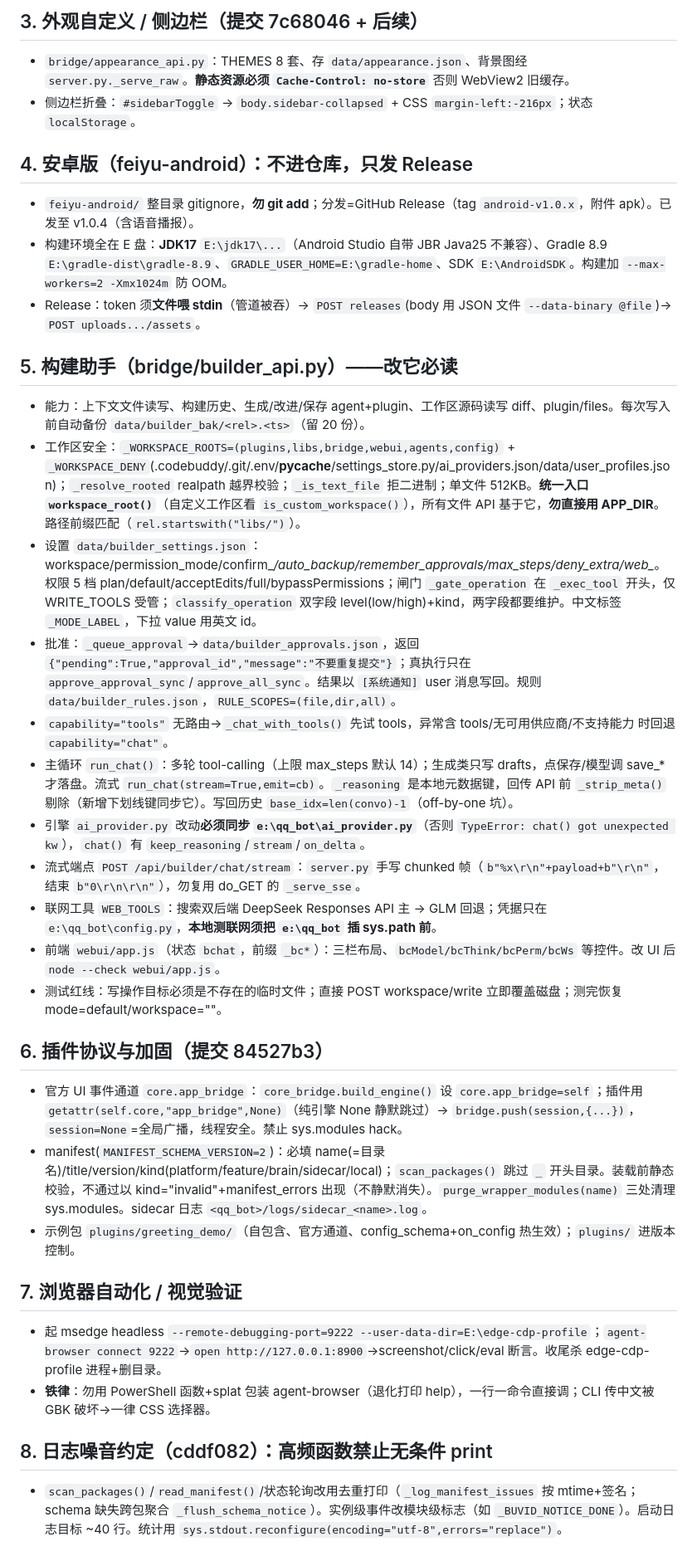
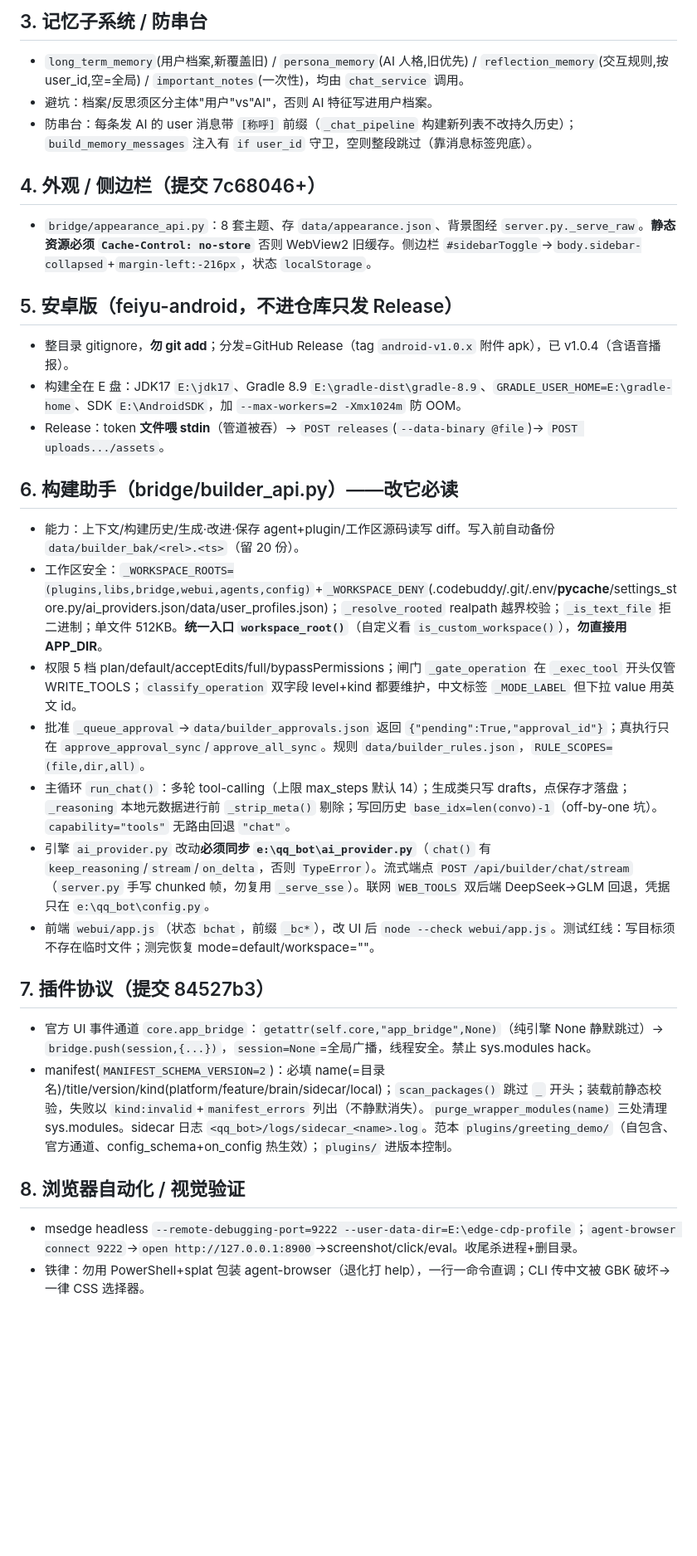
Before and after one commit to hth768/Fat-Fish, a Markdown page: .codebuddy/memory/MEMORY.md, the part around one of its changes. Shown at 83% size. Drawn GitHub-style; blank space fills up the shorter version.

Commit message:
chore: 合并精简 MEMORY.md（去重自编程条目，收紧各章节）
- 合并部署副本描述、去重自编程触发闸门/开关/构建上架/能力提示
- 压缩构建助手/插件协议/外观/安卓等章节，保留跨会话稳定要点

```diff
--- a/.codebuddy/memory/MEMORY.md
+++ b/.codebuddy/memory/MEMORY.md
@@ -31,35 +27,31 @@
 
-## 3. 外观自定义 / 侧边栏（提交 7c68046 + 后续）
-- `bridge/appearance_api.py`：THEMES 8 套、存 `data/appearance.json`、背景图经 `server.py._serve_raw`。**静态资源必须 `Cache-Control: no-store`** 否则 WebView2 旧缓存。
-- 侧边栏折叠：`#sidebarToggle` → `body.sidebar-collapsed` + CSS `margin-left:-216px`；状态 `localStorage`。
+## 3. 记忆子系统 / 防串台
+- `long_term_memory`(用户档案,新覆盖旧) / `persona_memory`(AI 人格,旧优先) / `reflection_memory`(交互规则,按 user_id,空=全局) / `important_notes`(一次性)，均由 `chat_service` 调用。
+- 避坑：档案/反思须区分主体"用户"vs"AI"，否则 AI 特征写进用户档案。
+- 防串台：每条发 AI 的 user 消息带 `[称呼]` 前缀（`_chat_pipeline` 构建新列表不改持久历史）；`build_memory_messages` 注入有 `if user_id` 守卫，空则整段跳过（靠消息标签兜底）。
 
-## 4. 安卓版（feiyu-android）：不进仓库，只发 Release
-- `feiyu-android/` 整目录 gitignore，**勿 git add**；分发=GitHub Release（tag `android-v1.0.x`，附件 apk）。已发至 v1.0.4（含语音播报）。
-- 构建环境全在 E 盘：**JDK17** `E:\jdk17\...`（Android Studio 自带 JBR Java25 不兼容）、Gradle 8.9 `E:\gradle-dist\gradle-8.9`、`GRADLE_USER_HOME=E:\gradle-home`、SDK `E:\AndroidSDK`。构建加 `--max-workers=2 -Xmx1024m` 防 OOM。
-- Release：token 须**文件喂 stdin**（管道被吞）→ `POST releases`(body 用 JSON 文件 `--data-binary @file`)→ `POST uploads.../assets`。
+## 4. 外观 / 侧边栏（提交 7c68046+）
+- `bridge/appearance_api.py`：8 套主题、存 `data/appearance.json`、背景图经 `server.py._serve_raw`。**静态资源必须 `Cache-Control: no-store`** 否则 WebView2 旧缓存。侧边栏 `#sidebarToggle`→`body.sidebar-collapsed`+`margin-left:-216px`，状态 `localStorage`。
 
-## 5. 构建助手（bridge/builder_api.py）——改它必读
-- 能力：上下文文件读写、构建历史、生成/改进/保存 agent+plugin、工作区源码读写 diff、plugin/files。每次写入前自动备份 `data/builder_bak/<rel>.<ts>`（留 20 份）。
-- 工作区安全：`_WORKSPACE_ROOTS=(plugins,libs,bridge,webui,agents,config)` + `_WORKSPACE_DENY`(.codebuddy/.git/.env/__pycache__/settings_store.py/ai_providers.json/data/user_profiles.json)；`_resolve_rooted` realpath 越界校验；`_is_text_file` 拒二进制；单文件 512KB。**统一入口 `workspace_root()`**（自定义工作区看 `is_custom_workspace()`），所有文件 API 基于它，**勿直接用 APP_DIR**。路径前缀匹配（`rel.startswith("libs/")`）。
-- 设置 `data/builder_settings.json`：workspace/permission_mode/confirm_*/auto_backup/remember_approvals/max_steps/deny_extra/web_*。权限 5 档 plan/default/acceptEdits/full/bypassPermissions；闸门 `_gate_operation` 在 `_exec_tool` 开头，仅 WRITE_TOOLS 受管；`classify_operation` 双字段 level(low/high)+kind，两字段都要维护。中文标签 `_MODE_LABEL`，下拉 value 用英文 id。
-- 批准：`_queue_approval`→`data/builder_approvals.json`，返回 `{"pending":True,"approval_id","message":"不要重复提交"}`；真执行只在 `approve_approval_sync`/`approve_all_sync`。结果以 `[系统通知]` user 消息写回。规则 `data/builder_rules.json`，`RULE_SCOPES=(file,dir,all)`。
-- `capability="tools"` 无路由→`_chat_with_tools()` 先试 tools，异常含 tools/无可用供应商/不支持能力 时回退 `capability="chat"`。
-- 主循环 `run_chat()`：多轮 tool-calling（上限 max_steps 默认 14）；生成类只写 drafts，点保存/模型调 save_* 才落盘。流式 `run_chat(stream=True,emit=cb)`。`_reasoning` 是本地元数据键，回传 API 前 `_strip_meta()` 剔除（新增下划线键同步它）。写回历史 `base_idx=len(convo)-1`（off-by-one 坑）。
-- 引擎 `ai_provider.py` 改动**必须同步 `e:\qq_bot\ai_provider.py`**（否则 `TypeError: chat() got unexpected kw`），`chat()` 有 `keep_reasoning`/`stream`/`on_delta`。
-- 流式端点 `POST /api/builder/chat/stream`：`server.py` 手写 chunked 帧（`b"%x\r\n"+payload+b"\r\n"`，结束 `b"0\r\n\r\n"`），勿复用 do_GET 的 `_serve_sse`。
-- 联网工具 `WEB_TOOLS`：搜索双后端 DeepSeek Responses API 主 → GLM 回退；凭据只在 `e:\qq_bot\config.py`，**本地测联网须把 `e:\qq_bot` 插 sys.path 前**。
-- 前端 `webui/app.js`（状态 `bchat`，前缀 `_bc*`）：三栏布局、`bcModel/bcThink/bcPerm/bcWs` 等控件。改 UI 后 `node --check webui/app.js`。
-- 测试红线：写操作目标必须是不存在的临时文件；直接 POST workspace/write 立即覆盖磁盘；测完恢复 mode=default/workspace=""。
+## 5. 安卓版（feiyu-android，不进仓库只发 Release）
+- 整目录 gitignore，**勿 git add**；分发=GitHub Release（tag `android-v1.0.x` 附件 apk），已 v1.0.4（含语音播报）。
+- 构建全在 E 盘：JDK17 `E:\jdk17`、Gradle 8.9 `E:\gradle-dist\gradle-8.9`、`GRADLE_USER_HOME=E:\gradle-home`、SDK `E:\AndroidSDK`，加 `--max-workers=2 -Xmx1024m` 防 OOM。
+- Release：token **文件喂 stdin**（管道被吞）→ `POST releases`(`--data-binary @file`)→ `POST uploads.../assets`。
 
-## 6. 插件协议与加固（提交 84527b3）
-- 官方 UI 事件通道 `core.app_bridge`：`core_bridge.build_engine()` 设 `core.app_bridge=self`；插件用 `getattr(self.core,"app_bridge",None)`（纯引擎 None 静默跳过）→ `bridge.push(session,{...})`，`session=None`=全局广播，线程安全。禁止 sys.modules hack。
-- manifest(`MANIFEST_SCHEMA_VERSION=2`)：必填 name(=目录名)/title/version/kind(platform/feature/brain/sidecar/local)；`scan_packages()` 跳过 `_` 开头目录。装载前静态校验，不通过以 kind="invalid"+manifest_errors 出现（不静默消失）。`purge_wrapper_modules(name)` 三处清理 sys.modules。sidecar 日志 `<qq_bot>/logs/sidecar_<name>.log`。
-- 示例包 `plugins/greeting_demo/`（自包含、官方通道、config_schema+on_config 热生效）；`plugins/` 进版本控制。
+## 6. 构建助手（bridge/builder_api.py）——改它必读
+- 能力：上下文/构建历史/生成·改进·保存 agent+plugin/工作区源码读写 diff。写入前自动备份 `data/builder_bak/<rel>.<ts>`（留 20 份）。
+- 工作区安全：`_WORKSPACE_ROOTS=(plugins,libs,bridge,webui,agents,config)`+`_WORKSPACE_DENY`(.codebuddy/.git/.env/__pycache__/settings_store.py/ai_providers.json/data/user_profiles.json)；`_resolve_rooted` realpath 越界校验；`_is_text_file` 拒二进制；单文件 512KB。**统一入口 `workspace_root()`**（自定义看 `is_custom_workspace()`），**勿直接用 APP_DIR**。
+- 权限 5 档 plan/default/acceptEdits/full/bypassPermissions；闸门 `_gate_operation` 在 `_exec_tool` 开头仅管 WRITE_TOOLS；`classify_operation` 双字段 level+kind 都要维护，中文标签 `_MODE_LABEL` 但下拉 value 用英文 id。
+- 批准 `_queue_approval`→`data/builder_approvals.json` 返回 `{"pending":True,"approval_id"}`；真执行只在 `approve_approval_sync`/`approve_all_sync`。规则 `data/builder_rules.json`，`RULE_SCOPES=(file,dir,all)`。
+- 主循环 `run_chat()`：多轮 tool-calling（上限 max_steps 默认 14）；生成类只写 drafts，点保存才落盘；`_reasoning` 本地元数据进行前 `_strip_meta()` 剔除；写回历史 `base_idx=len(convo)-1`（off-by-one 坑）。`capability="tools"` 无路由回退 `"chat"`。
+- 引擎 `ai_provider.py` 改动**必须同步 `e:\qq_bot\ai_provider.py`**（`chat()` 有 `keep_reasoning`/`stream`/`on_delta`，否则 `TypeError`）。流式端点 `POST /api/builder/chat/stream`（`server.py` 手写 chunked 帧，勿复用 `_serve_sse`）。联网 `WEB_TOOLS` 双后端 DeepSeek→GLM 回退，凭据只在 `e:\qq_bot\config.py`。
+- 前端 `webui/app.js`（状态 `bchat`，前缀 `_bc*`），改 UI 后 `node --check webui/app.js`。测试红线：写目标须不存在临时文件；测完恢复 mode=default/workspace=""。
 
-## 7. 浏览器自动化 / 视觉验证
-- 起 msedge headless `--remote-debugging-port=9222 --user-data-dir=E:\edge-cdp-profile`；`agent-browser connect 9222`→`open http://127.0.0.1:8900`→screenshot/click/eval 断言。收尾杀 edge-cdp-profile 进程+删目录。
-- **铁律**：勿用 PowerShell 函数+splat 包装 agent-browser（退化打印 help），一行一命令直接调；CLI 传中文被 GBK 破坏→一律 CSS 选择器。
+## 7. 插件协议（提交 84527b3）
+- 官方 UI 事件通道 `core.app_bridge`：`getattr(self.core,"app_bridge",None)`（纯引擎 None 静默跳过）→ `bridge.push(session,{...})`，`session=None`=全局广播，线程安全。禁止 sys.modules hack。
+- manifest(`MANIFEST_SCHEMA_VERSION=2`)：必填 name(=目录名)/title/version/kind(platform/feature/brain/sidecar/local)；`scan_packages()` 跳过 `_` 开头；装载前静态校验，失败以 `kind:invalid`+`manifest_errors` 列出（不静默消失）。`purge_wrapper_modules(name)` 三处清理 sys.modules。sidecar 日志 `<qq_bot>/logs/sidecar_<name>.log`。范本 `plugins/greeting_demo/`（自包含、官方通道、config_schema+on_config 热生效）；`plugins/` 进版本控制。
 
-## 8. 日志噪音约定（cddf082）：高频函数禁止无条件 print
-- `scan_packages()`/`read_manifest()`/状态轮询改用去重打印（`_log_manifest_issues` 按 mtime+签名；schema 缺失跨包聚合 `_flush_schema_notice`）。实例级事件改模块级标志（如 `_BUVID_NOTICE_DONE`）。启动日志目标 ~40 行。统计用 `sys.stdout.reconfigure(encoding="utf-8",errors="replace")`。
+## 8. 浏览器自动化 / 视觉验证
+- msedge headless `--remote-debugging-port=9222 --user-data-dir=E:\edge-cdp-profile`；`agent-browser connect 9222`→`open http://127.0.0.1:8900`→screenshot/click/eval。收尾杀进程+删目录。
+- 铁律：勿用 PowerShell+splat 包装 agent-browser（退化打 help），一行一命令直调；CLI 传中文被 GBK 破坏→一律 CSS 选择器。
 
```
Also changed, not shown: other parts of .codebuddy/memory/MEMORY.md (+27 -29 lines).
